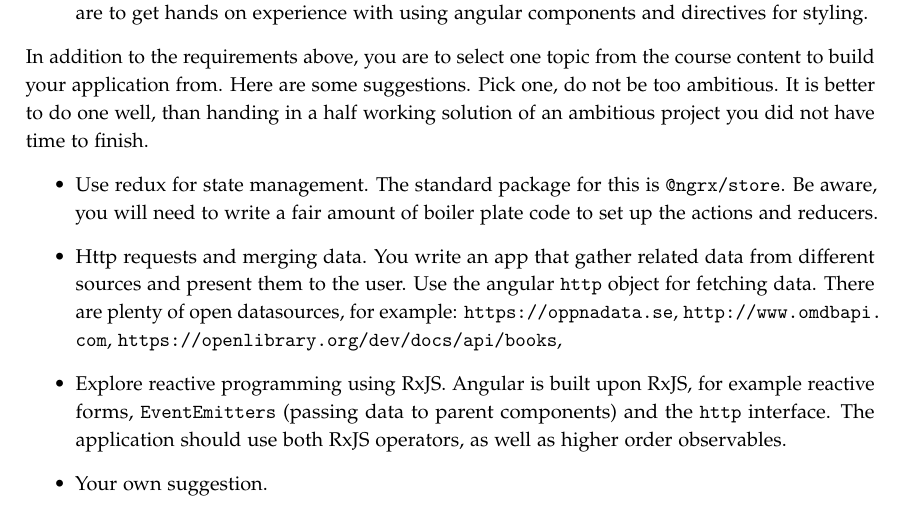
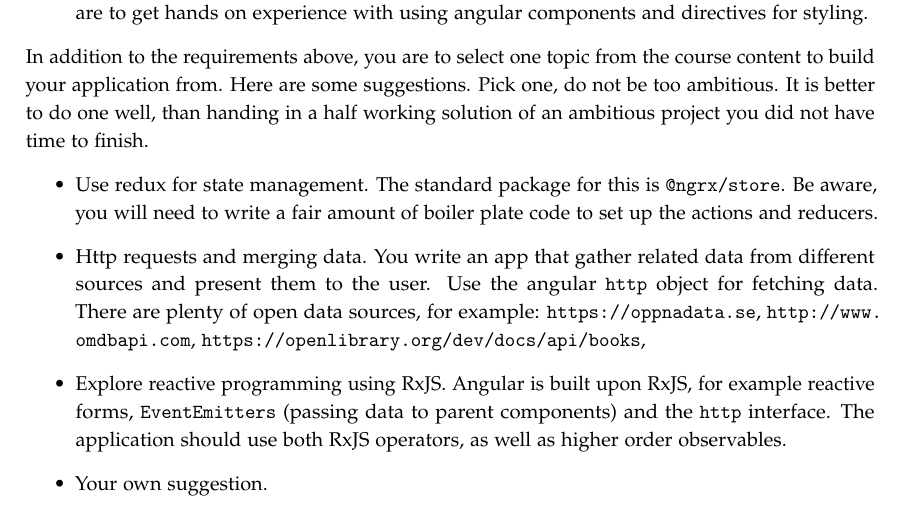
Before and after one commit to lunduniversity/webprog, a LaTeX book (project/project.tex): part of page 1 of 3, cut so that both start at the same text. Compiled offline with pdfLaTeX.

Commit message:
update fixed typo

```diff
--- a/project/project.tex
+++ b/project/project.tex
@@ -74,7 +74,7 @@
 \noindent In addition to the requirements above, you are to select one topic from the course content to build your application from. Here are some suggestions. Pick one, do not be too ambitious. It is better to do one well, than handing in a half working solution of an ambitious project you did not have time to finish.
 \begin{itemize}
 \item Use redux for state management. The standard package for this is \texttt{@ngrx/store}. Be aware, you will need to write a fair amount of boiler plate code to set up the actions and reducers.
-\item Http requests and merging data. You write an app that gather related data from different sources and present them to the user. Use the angular \code{http} object for fetching data. There are plenty of open datasources, for example: \url{https://oppnadata.se}, \url{http://www.omdbapi.com}, \url{https://openlibrary.org/dev/docs/api/books},
+\item Http requests and merging data. You write an app that gather related data from different sources and present them to the user. Use the angular \code{http} object for fetching data. There are plenty of open data sources, for example: \url{https://oppnadata.se}, \url{http://www.omdbapi.com}, \url{https://openlibrary.org/dev/docs/api/books},
 \item Explore reactive programming using RxJS. Angular is built upon RxJS, for example reactive forms, \code{EventEmitters} (passing data to parent components) and the \texttt{http} interface. The application should use both RxJS operators, as well as higher order observables.
 \item Your own suggestion.
 \end{itemize}
```
Also changed, not shown: project/project.pdf.
